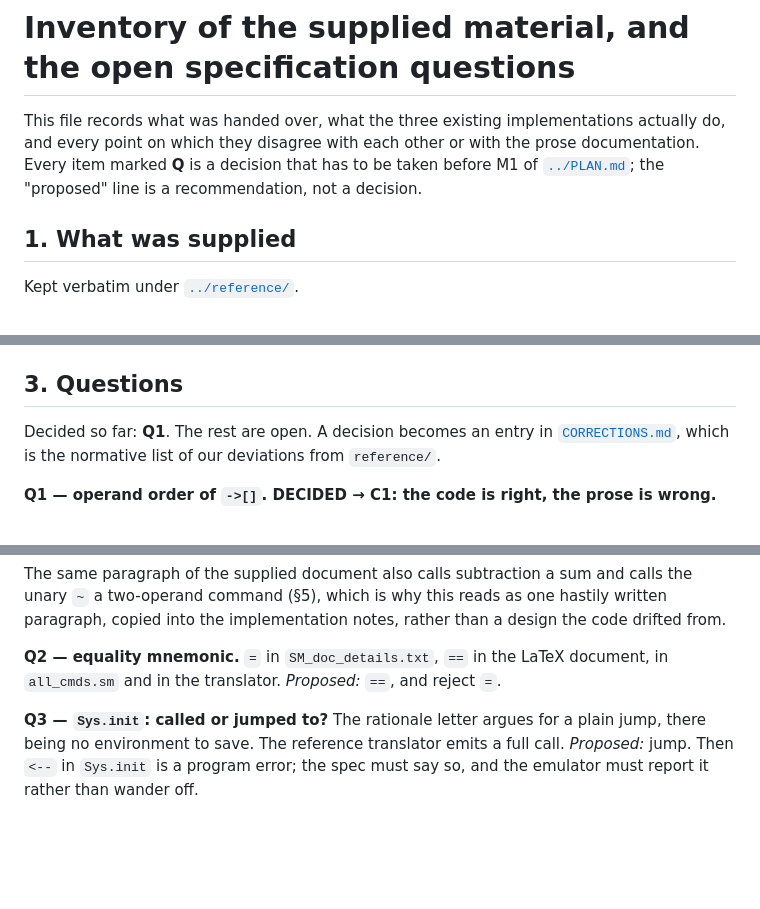
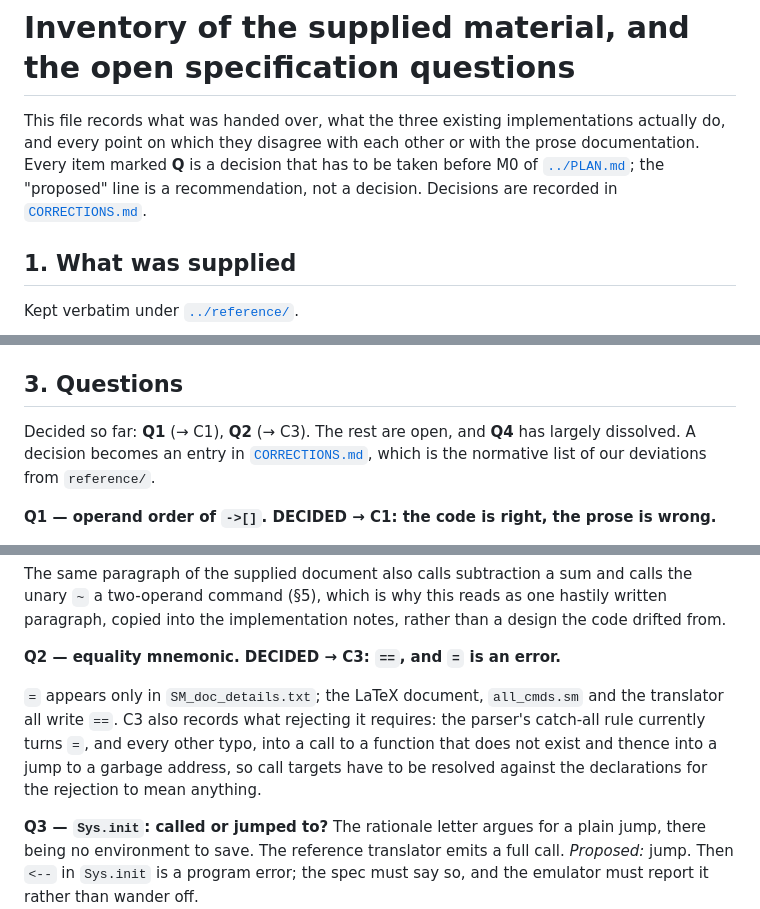
Before and after one commit to Rami5743/SM, a Markdown page: spec/INVENTORY.md, 3 parts joined by grey strips. Drawn GitHub-style; blank space fills up the shorter version.

```diff
--- a/spec/INVENTORY.md
+++ b/spec/INVENTORY.md
@@ -3,8 +3,9 @@
 This file records what was handed over, what the three existing implementations
 actually do, and every point on which they disagree with each other or with the
 prose documentation. Every item marked **Q** is a decision that has to be taken
-before M1 of [`../PLAN.md`](../PLAN.md); the "proposed" line is a
-recommendation, not a decision.
+before M0 of [`../PLAN.md`](../PLAN.md); the "proposed" line is a
+recommendation, not a decision. Decisions are recorded in
+[`CORRECTIONS.md`](CORRECTIONS.md).
 
 ## 1. What was supplied
 
@@ -87,7 +88,8 @@ Locals produce no symbol at all, being `LCL`-relative offsets.
 
 ## 3. Questions
 
-Decided so far: **Q1**. The rest are open. A decision becomes an entry in
+Decided so far: **Q1** (→ C1), **Q2** (→ C3). The rest are open, and **Q4**
+has largely dissolved. A decision becomes an entry in
 [`CORRECTIONS.md`](CORRECTIONS.md), which is the normative list of our
 deviations from `reference/`.
 
@@ -141,9 +143,14 @@ calls the unary `~` a two-operand command (§5), which is why this reads as one
 hastily written paragraph, copied into the implementation notes, rather than a
 design the code drifted from.
 
-**Q2 — equality mnemonic.** `=` in `SM_doc_details.txt`, `==` in the LaTeX
-document, in `all_cmds.sm` and in the translator.
-*Proposed:* `==`, and reject `=`.
+**Q2 — equality mnemonic. DECIDED → C3: `==`, and `=` is an error.**
+
+`=` appears only in `SM_doc_details.txt`; the LaTeX document, `all_cmds.sm` and
+the translator all write `==`. C3 also records what rejecting it requires: the
+parser's catch-all rule currently turns `=`, and every other typo, into a call
+to a function that does not exist and thence into a jump to a garbage address,
+so call targets have to be resolved against the declarations for the rejection
+to mean anything.
 
 **Q3 — `Sys.init`: called or jumped to?** The rationale letter argues for a
 plain jump, there being no environment to save. The reference translator emits a
```
Also changed, not shown: PLAN.md (+9 -6 lines), spec/CORRECTIONS.md (+33 -0 lines).
